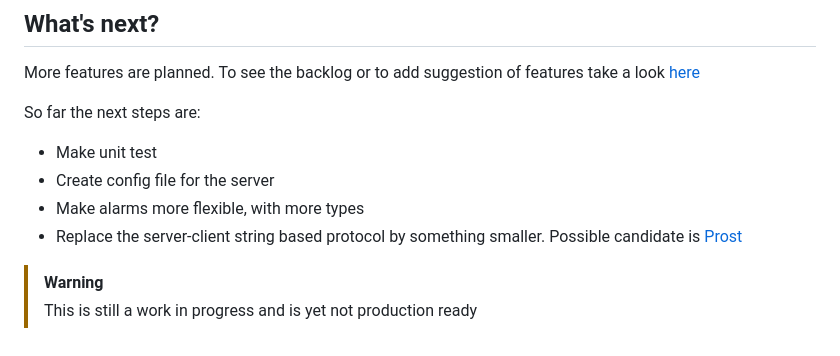
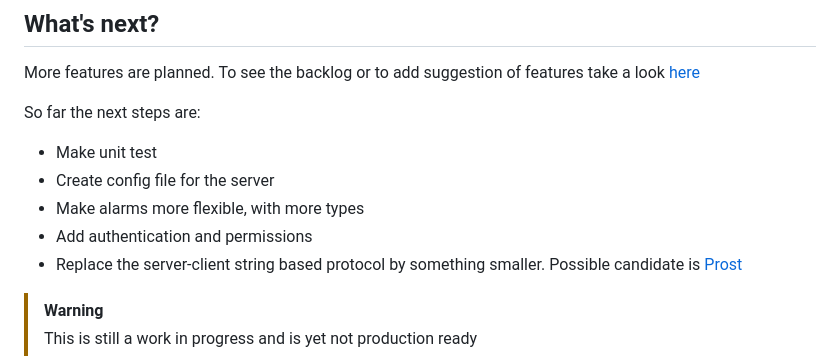
Before and after one commit to mzaniolo/alarm-server, a Markdown page: README.md, the part around the change. GitHub-like rendering.

```diff
--- a/README.md
+++ b/README.md
@@ -104,6 +104,7 @@ So far the next steps are:
  - Make unit test
  - Create config file for the server
  - Make alarms more flexible, with more types
+ - Add authentication and permissions
  - Replace the server-client string based protocol by something smaller. Possible candidate is [Prost](https://github.com/tokio-rs/prost)
 
 
```
